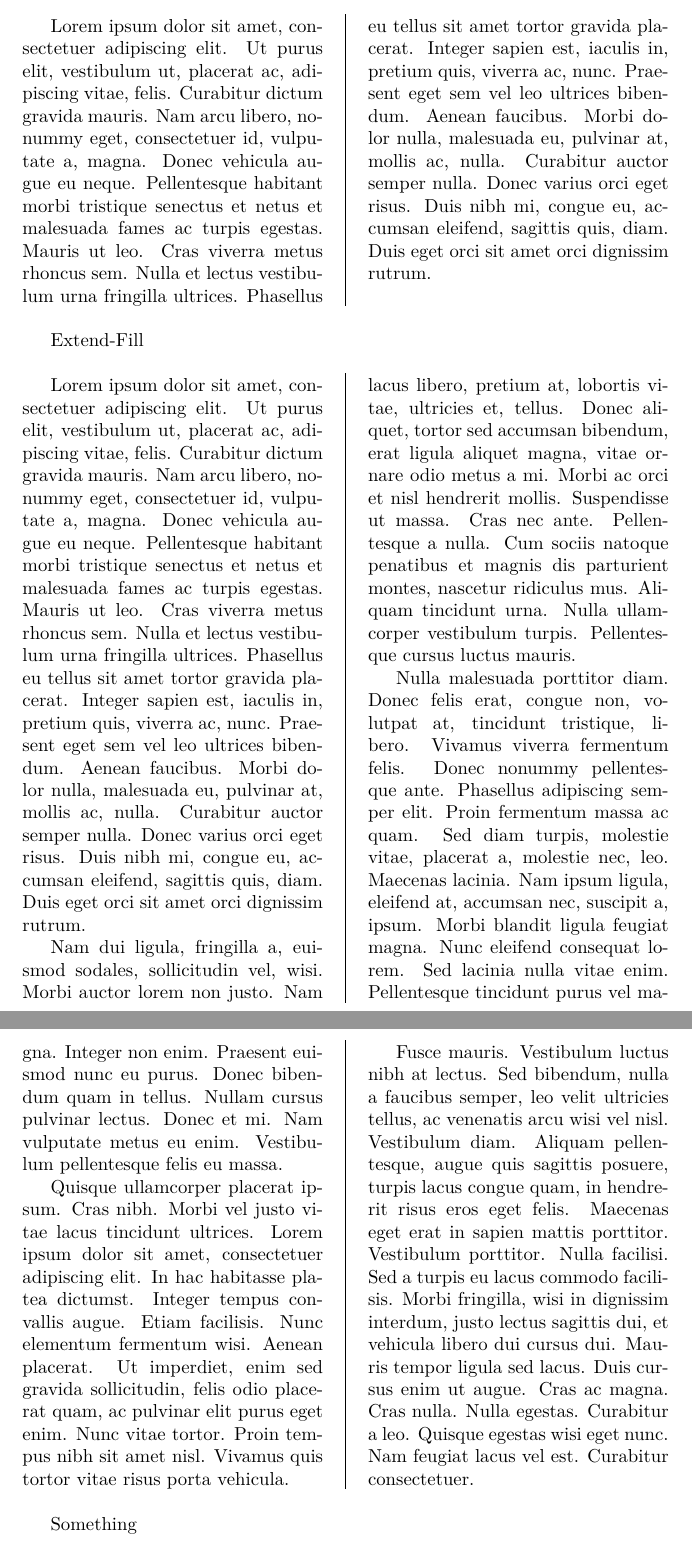
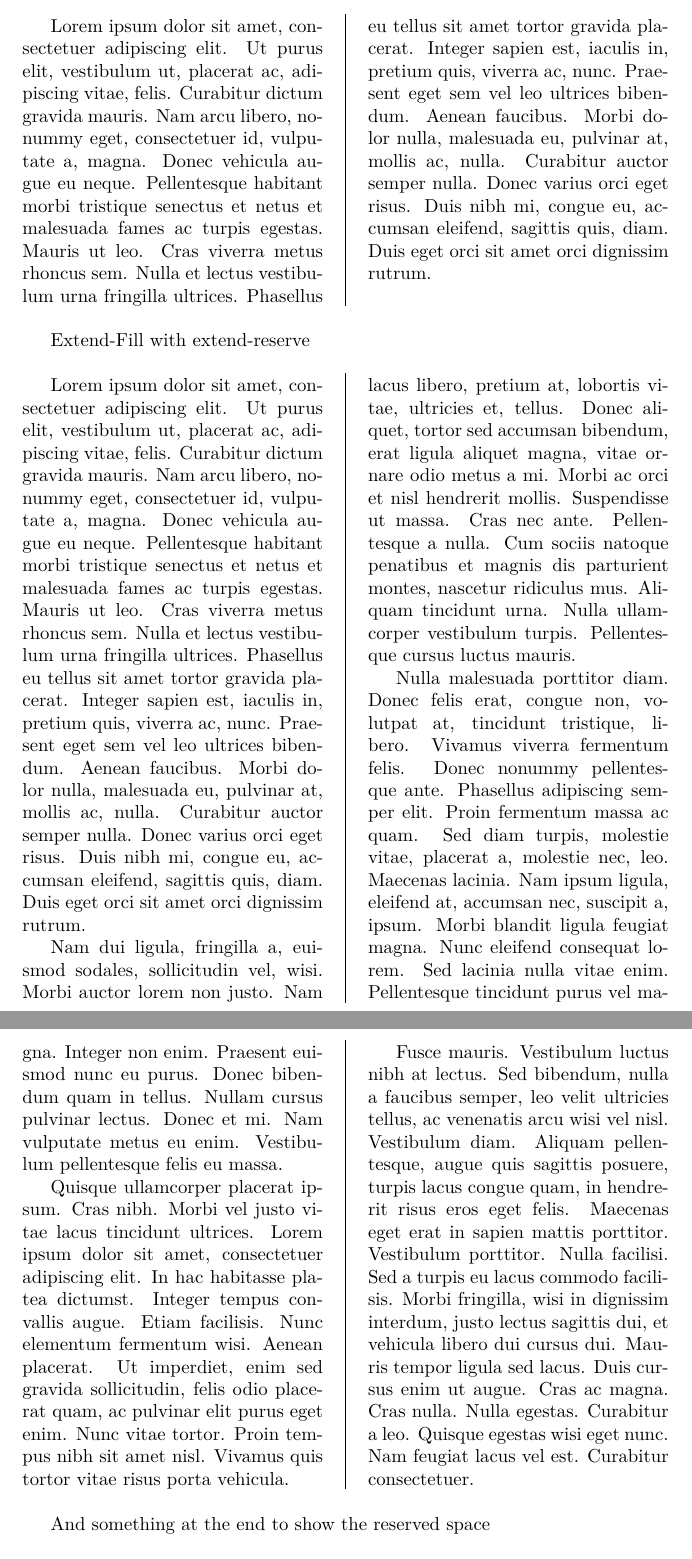
Before and after one commit to polysyllabic/multicolrule, a LaTeX problem sheet (mcrule-examples.tex): two parts of pages 12 and 13 of 14, joined at a grey line, cut so that both start at the same text. Compiled offline with XeLaTeX.

Commit message:
Change revision dates

```diff
--- a/mcrule-examples.tex
+++ b/mcrule-examples.tex
@@ -1,7 +1,7 @@
 % !TeX program = xelatex
 \documentclass{article}
 \usepackage{fontspec}
-\usepackage[tikz]{multicolrule}[2018/12/20]
+\usepackage[tikz]{multicolrule}[2018/12/21]
 \usepackage{lipsum}
 \usepackage{bbding}
 \usepackage{pgfornament}
@@ -181,11 +181,11 @@ for instructions on how to set them in your own documents.
   \lipsum[1]
 \end{multicols}
 
-\begin{multicols}{2}[Extend-Fill]
+\begin{multicols}{2}[Extend-Fill with extend-reserve]
   \SetMCRule{line-style=solid,extend-fill,extend-reserve=\baselineskip}
   \lipsum[1-5]
 \end{multicols}
-Something
+And something at the end to show the reserved space
 
 \subsection*{RTL Test}
 
```
Also changed, not shown: mcrule-examples.pdf, multicolrule.pdf, 1 other file.
